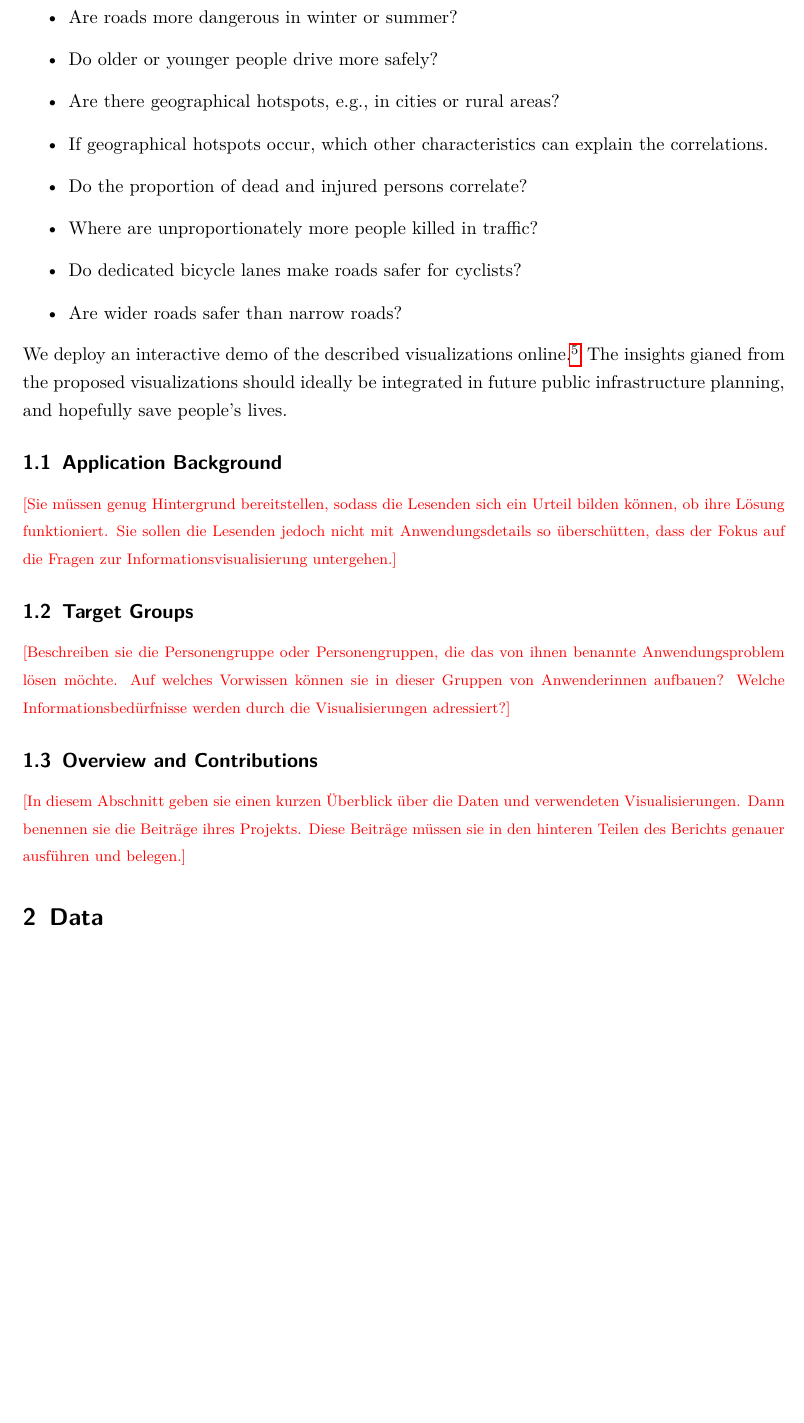
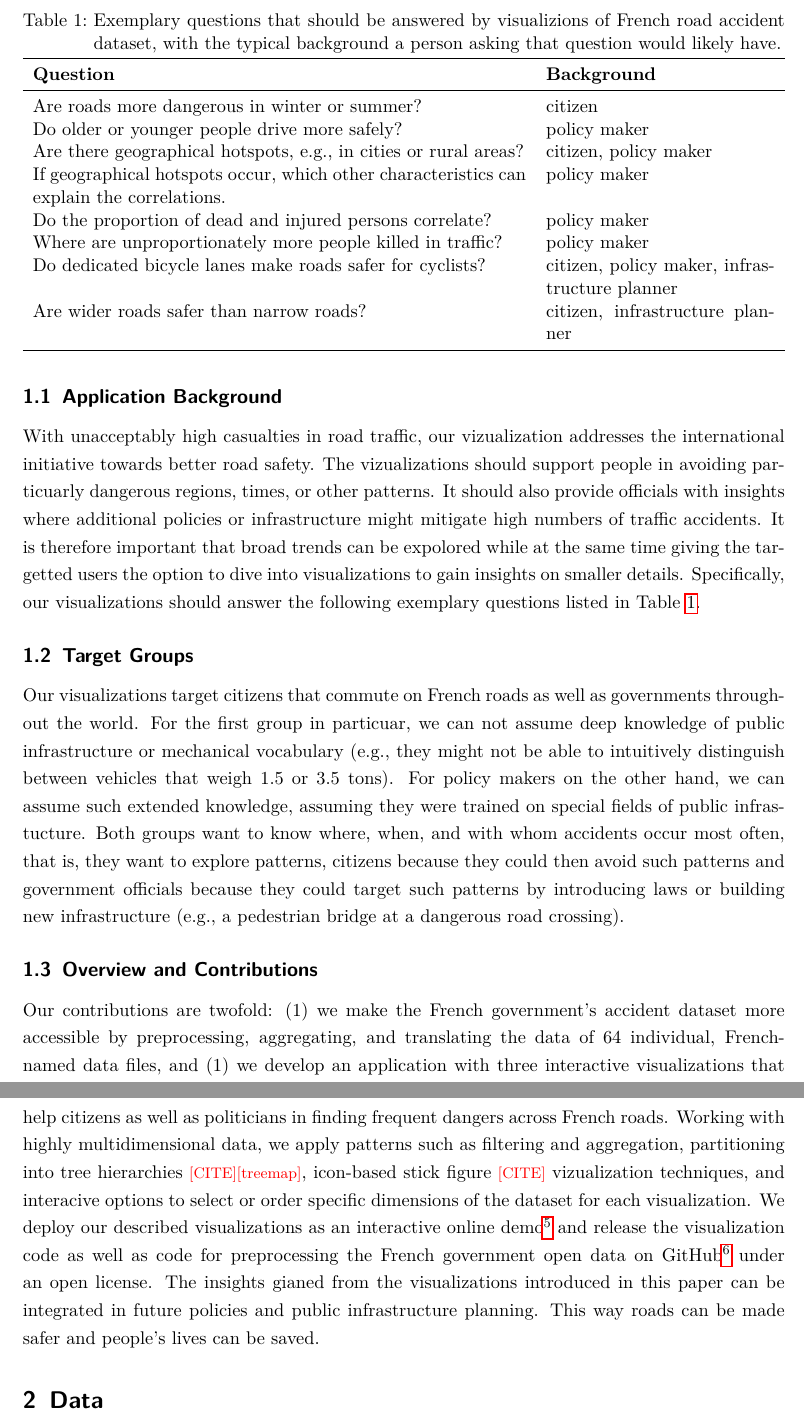
Before and after one commit to janheinrichmerker/france-accidents, a LaTeX document (report/reimer2020-insights-towards-safer-roads.tex): part of page 2 of 5 before the commit and two parts of pages 2 and 3 of 6 after it, the two joined at a grey line, cut at the place of the change, the shorter picture padded with empty space. Compiled offline with pdfLaTeX.

Commit message:
Revise intro

```diff
--- a/report/reimer2020-insights-towards-safer-roads.tex
+++ b/report/reimer2020-insights-towards-safer-roads.tex
@@ -15,6 +15,8 @@
 \usepackage{xurl}
 \usepackage{listings}
 \usepackage{listingsutf8}
+\usepackage{booktabs}
+\usepackage{tabularx}
 \addbibresource{literature.bib}
 
 % Listings
@@ -88,26 +90,37 @@
 
 \section{Introduction}
 Despite decades of developing better technology and regulations to avoid road accidents, the global number of accidents is still high~\cite{Who2015}. In~2009, 1.5\,\% of EU citizens\footnote{\url{https://ec.europa.eu/eurostat/databrowser/bookmark/55b45b50-76ac-4cbf-9493-274087bd96fe}} reported injuries caused by road accidents. And even though in recent years the number of road deaths slightly declined in the European Union\footnote{\url{https://ec.europa.eu/eurostat/web/products-eurostat-news/-/DDN-20220511-1}}, in~2020 still 4 out of 100\,000 inhabitants died of road accidents. Among personal factors such as inexperiencedness or loss of control~\cite{RolisonRMF2018}, combusted cities~\cite{AlbalateF2021} and insufficient law enforcement~\cite{Who2015} are commonly cited as reasons behind those high numbers of accidents. Those are, however, factors that are not easy to change. Neither can urbanization be stopped nor can we circumvent all personal factors. This report instead seeks to develop new ideas towards road safety by visualizing French governmental open datasets of road accidents\footnote{\url{https://data.gouv.fr/en/datasets/bases-de-donnees-annuelles-des-accidents-corporels-de-la-circulation-routiere-annees-de-2005-a-2019/}} that happend in France in the period from~2005 to~2020. We presume that given France's representativity in Europe---with a population of 68~millions it is the second largest country within the 447~million population of the European Union~\footnote{as of January 1 2022, \url{https://ec.europa.eu/eurostat/databrowser/bookmark/40fd4e5f-3ace-4618-86a5-e9ecfea67ac2}}---some of our conclusions can also be applied to other European countries as well. In our Design Study~\cite{Munzner2008}, we propose new visualizations to explore three different dimensions that could cause road accidents: \Ni date- or time-related effects, \Nii the influence of the drivers and passengers, and \Niii prevalences of different types of accidents.
-Our visualizations answer questions such as:
-\begin{itemize}
-    \item Are roads more dangerous in winter or summer?
-    \item Do older or younger people drive more safely?
-    \item Are there geographical hotspots, e.g., in cities or rural areas?
-    \item If geographical hotspots occur, which other characteristics can explain the correlations.
-    \item Do the proportion of dead and injured persons correlate?
-    \item Where are unproportionately more people killed in traffic?
-    \item Do dedicated bicycle lanes make roads safer for cyclists?
-    \item Are wider roads safer than narrow roads?
-\end{itemize}
-We deploy an interactive demo of the described visualizations online.\footnote{\url{https://heinrichreimer.github.io/france-accidents/}}
-The insights gianed from the proposed visualizations should ideally be integrated in future public infrastructure planning, and hopefully save people's lives.
 
 \subsection{Application Background}
-\todo{Sie müssen genug Hintergrund bereitstellen, sodass die Lesenden sich ein Urteil bilden können, ob ihre Lösung funktioniert. Sie sollen die Lesenden jedoch nicht mit Anwendungsdetails so überschütten, dass der Fokus auf die Fragen zur Informationsvisualisierung untergehen.}
+\begin{table}
+    \caption{Exemplary questions that should be answered by visualizions of French road accident dataset, with the typical background a person asking that question would likely have.}
+    \label{table-questions}
+    \begin{tabularx}{\linewidth}{Xp{0.3\linewidth}}
+        \toprule
+        \textbf{Question} & \textbf{Background} \\
+        \midrule
+        Are roads more dangerous in winter or summer? & citizen \\
+        Do older or younger people drive more safely? & policy maker \\
+        Are there geographical hotspots, e.g., in cities or rural areas? & citizen, policy maker \\
+        If geographical hotspots occur, which other characteristics can explain the correlations. & policy maker \\
+        Do the proportion of dead and injured persons correlate? & policy maker \\
+        Where are unproportionately more people killed in traffic? & policy maker \\
+        Do dedicated bicycle lanes make roads safer for cyclists? & citizen, policy maker, infrastructure planner \\
+        Are wider roads safer than narrow roads? & citizen, infrastructure planner \\
+        \bottomrule
+    \end{tabularx}
+\end{table}
+With unacceptably high casualties in road traffic, our vizualization addresses the international initiative towards better road safety. The vizualizations should support people in avoiding particuarly dangerous regions, times, or other patterns. It should also provide officials with insights where additional policies or infrastructure might mitigate high numbers of traffic accidents. It is therefore important that broad trends can be expolored while at the same time giving the targetted users the option to dive into visualizations to gain insights on smaller details.
+Specifically, our visualizations should answer the following exemplary questions listed in Table~\ref{table-questions}.
+
 \subsection{Target Groups}
-\todo{Beschreiben sie die Personengruppe oder Personengruppen, die das von ihnen benannte Anwendungsproblem lösen möchte. Auf welches Vorwissen können sie in dieser Gruppen von Anwenderinnen aufbauen? Welche Informationsbedürfnisse werden durch die Visualisierungen adressiert?}
+Our visualizations target citizens that commute on French roads as well as governments throughout the world. For the first group in particuar, we can not assume deep knowledge of public infrastructure or mechanical vocabulary~(e.g.,~they might not be able to intuitively distinguish between vehicles that weigh 1.5~or 3.5~tons). For policy makers on the other hand, we can assume such extended knowledge, assuming they were trained on special fields of public infrastucture. Both groups want to know where, when, and with whom accidents occur most often, that is, they want to explore patterns, citizens because they could then avoid such patterns and government officials because they could target such patterns by introducing laws or building new infrastructure~(e.g.,~a pedestrian bridge at a dangerous road crossing).
+
 \subsection{Overview and Contributions}
-\todo{In diesem Abschnitt geben sie einen kurzen Überblick über die Daten und verwendeten Visualisierungen. Dann benennen sie die Beiträge ihres Projekts. Diese Beiträge müssen sie in den hinteren Teilen des Berichts genauer ausführen und belegen.}
+Our contributions are twofold: \Ni we make the French government's accident dataset more accessible by preprocessing, aggregating, and translating the data of 64~individual, French-named data files, and \Ni we develop an application with three interactive visualizations that help citizens as well as politicians in finding frequent dangers across French roads.
+Working with highly multidimensional data, we apply patterns such as filtering and aggregation, partitioning into tree hierarchies~\todocite\todo{treemap}, icon-based stick figure~\todocite vizualization techniques, and interacive options to select or order specific dimensions of the dataset for each visualization.
+We deploy our described visualizations as an interactive online demo\footnote{\url{https://heinrichreimer.github.io/france-accidents/}} and release the visualization code as well as code for preprocessing the French government open data on GitHub\footnote{\url{https://github.com/heinrichreimer/france-accidents}} under an open license.
+The insights gianed from the visualizations introduced in this paper can be integrated in future policies and public infrastructure planning. This way roads can be made safer and people's lives can be saved.
 
 \section{Data}
 \todo{Beschreiben Sie vorhandenen Daten. Gehen Sie kritisch darauf ein, inwieweit sich die Daten für die Bearbeitung der Fragestellungen und dem Erreichen von Lösungen für die oben beschriebene Zielgruppen eignen. Haben sie die Daten sinnvoll mit weiteren Datenquellen ergänzt? Wenn ja, wie?
```
